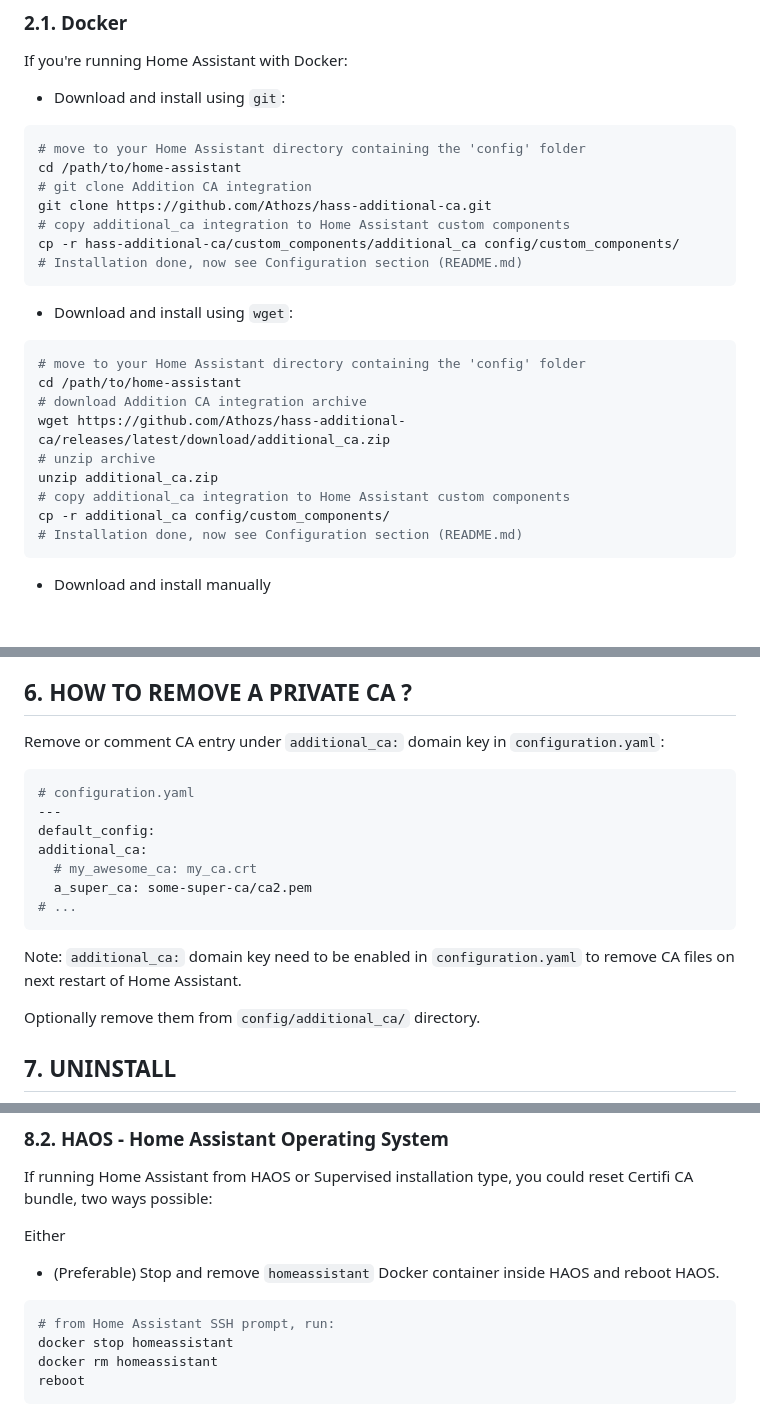
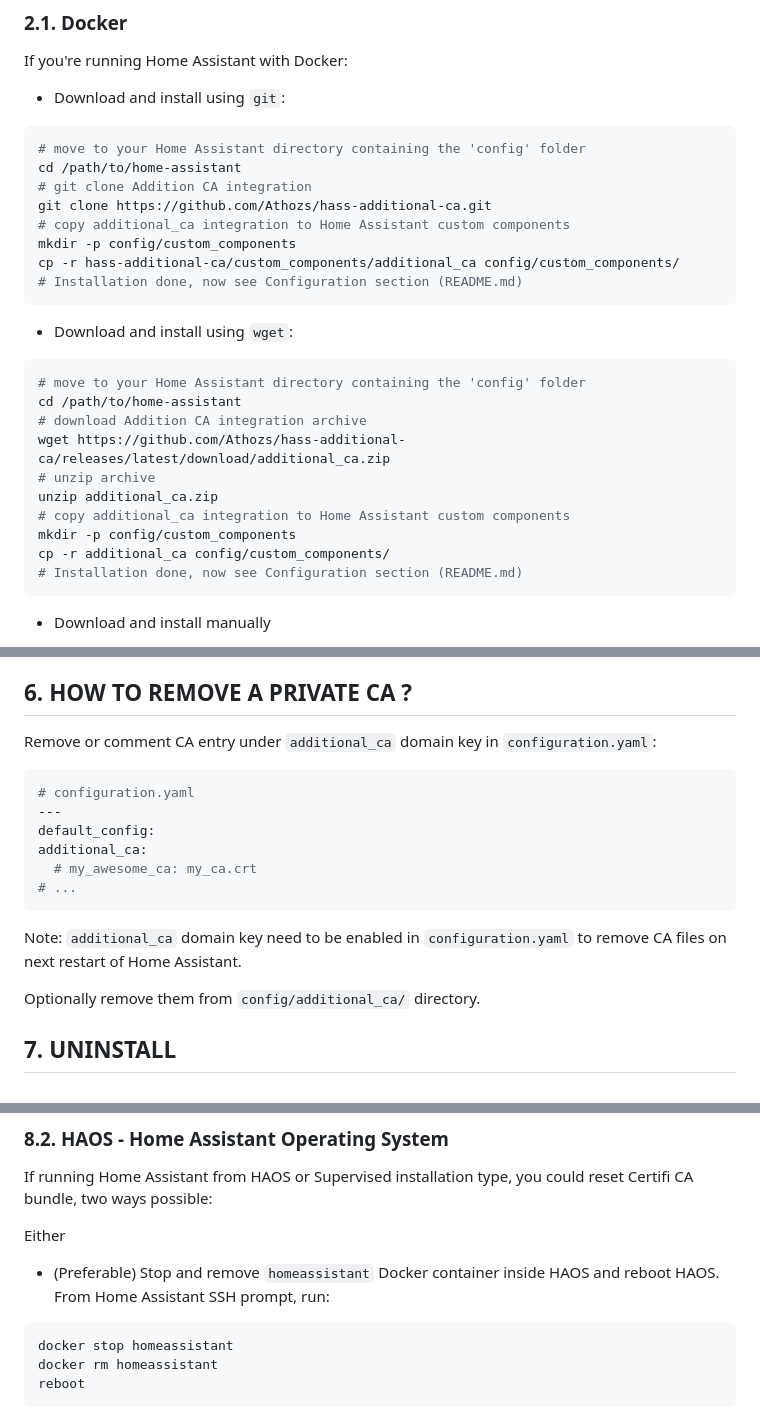
Before and after one commit to Athozs/hass-additional-ca, a Markdown page: README.md, 3 parts joined by grey strips. GitHub-like rendering; blank space fills up the shorter version.

````diff
--- a/README.md
+++ b/README.md
@@ -134,6 +137,7 @@ cd /path/to/home-assistant
 # git clone Addition CA integration
 git clone https://github.com/Athozs/hass-additional-ca.git
 # copy additional_ca integration to Home Assistant custom components
+mkdir -p config/custom_components
 cp -r hass-additional-ca/custom_components/additional_ca config/custom_components/
 # Installation done, now see Configuration section (README.md)
 ```
@@ -148,6 +152,7 @@ wget https://github.com/Athozs/hass-additional-ca/releases/latest/download/addit
 # unzip archive
 unzip additional_ca.zip
 # copy additional_ca integration to Home Assistant custom components
+mkdir -p config/custom_components
 cp -r additional_ca config/custom_components/
 # Installation done, now see Configuration section (README.md)
 ```
@@ -342,7 +352,7 @@ Anyway, setting environment variable `REQUESTS_CA_BUNDLE=/etc/ssl/certs/ca-certi
 
 ## 6. HOW TO REMOVE A PRIVATE CA ?
 
-Remove or comment CA entry under `additional_ca:` domain key in `configuration.yaml`:
+Remove or comment CA entry under `additional_ca` domain key in `configuration.yaml`:
 
 ```yaml
 # configuration.yaml
@@ -350,11 +360,10 @@ Remove or comment CA entry under `additional_ca:` domain key in `configuration.y
 default_config:
 additional_ca:
   # my_awesome_ca: my_ca.crt
-  a_super_ca: some-super-ca/ca2.pem
 # ...
 ```
 
-Note: `additional_ca:` domain key need to be enabled in `configuration.yaml` to remove CA files on next restart of Home Assistant.
+Note: `additional_ca` domain key need to be enabled in `configuration.yaml` to remove CA files on next restart of Home Assistant.
 
 Optionally remove them from `config/additional_ca/` directory.
 
@@ -426,10 +435,9 @@ If running Home Assistant from HAOS or Supervised installation type, you could r
 
 Either
 
-- (Preferable) Stop and remove `homeassistant` Docker container inside HAOS and reboot HAOS.
+- (Preferable) Stop and remove `homeassistant` Docker container inside HAOS and reboot HAOS. From Home Assistant SSH prompt, run:
 
 ```shell
-# from Home Assistant SSH prompt, run:
 docker stop homeassistant
 docker rm homeassistant
 reboot
````
Also changed, not shown: other parts of README.md (+21 -13 lines), img/hass-additional-ca-icon.png (added).
